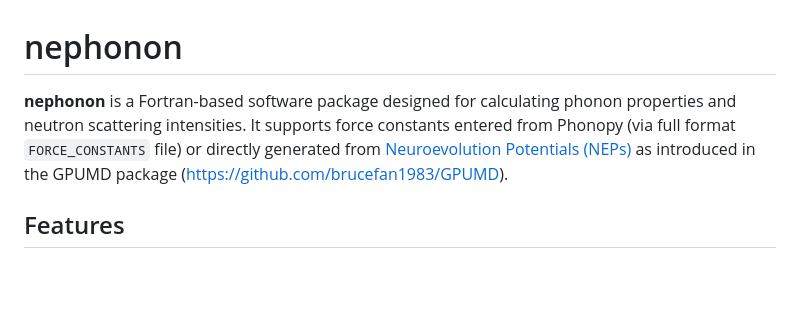
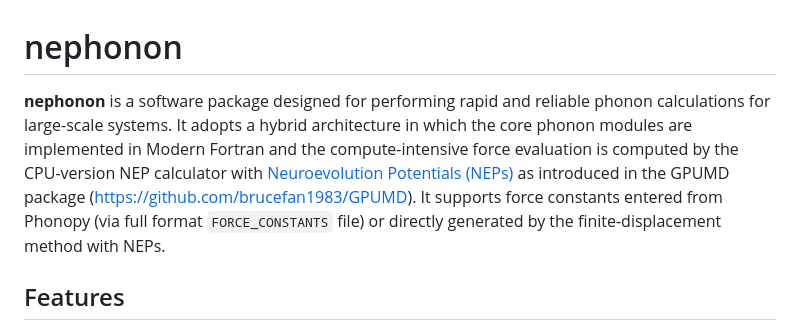
Before and after one commit to ICNSMS/nephonon, a Markdown page: README.md, the part around the change. GitHub-like rendering; blank space fills up the shorter version.

```diff
--- a/README.md
+++ b/README.md
@@ -1,6 +1,7 @@
 # nephonon
 
-**nephonon** is a Fortran-based software package designed for calculating phonon properties and neutron scattering intensities. It supports force constants entered from Phonopy (via full format `FORCE_CONSTANTS` file) or directly generated from [Neuroevolution Potentials (NEPs)](https://github.com/brucefan1983/NEP_CPU) as introduced in the GPUMD package ([https://github.com/brucefan1983/GPUMD](https://github.com/brucefan1983/GPUMD)).
+**nephonon** is a software package designed for performing rapid and reliable phonon calculations for large-scale systems. It adopts a hybrid architecture in which the core phonon
+modules are implemented in Modern Fortran and the compute-intensive force evaluation is computed by the CPU-version NEP calculator with [Neuroevolution Potentials (NEPs)](https://github.com/brucefan1983/NEP_CPU) as introduced in the GPUMD package ([https://github.com/brucefan1983/GPUMD](https://github.com/brucefan1983/GPUMD)). It supports force constants entered from Phonopy (via full format `FORCE_CONSTANTS` file) or directly generated by the finite-displacement method with NEPs.
 
 ## Features
 
```
